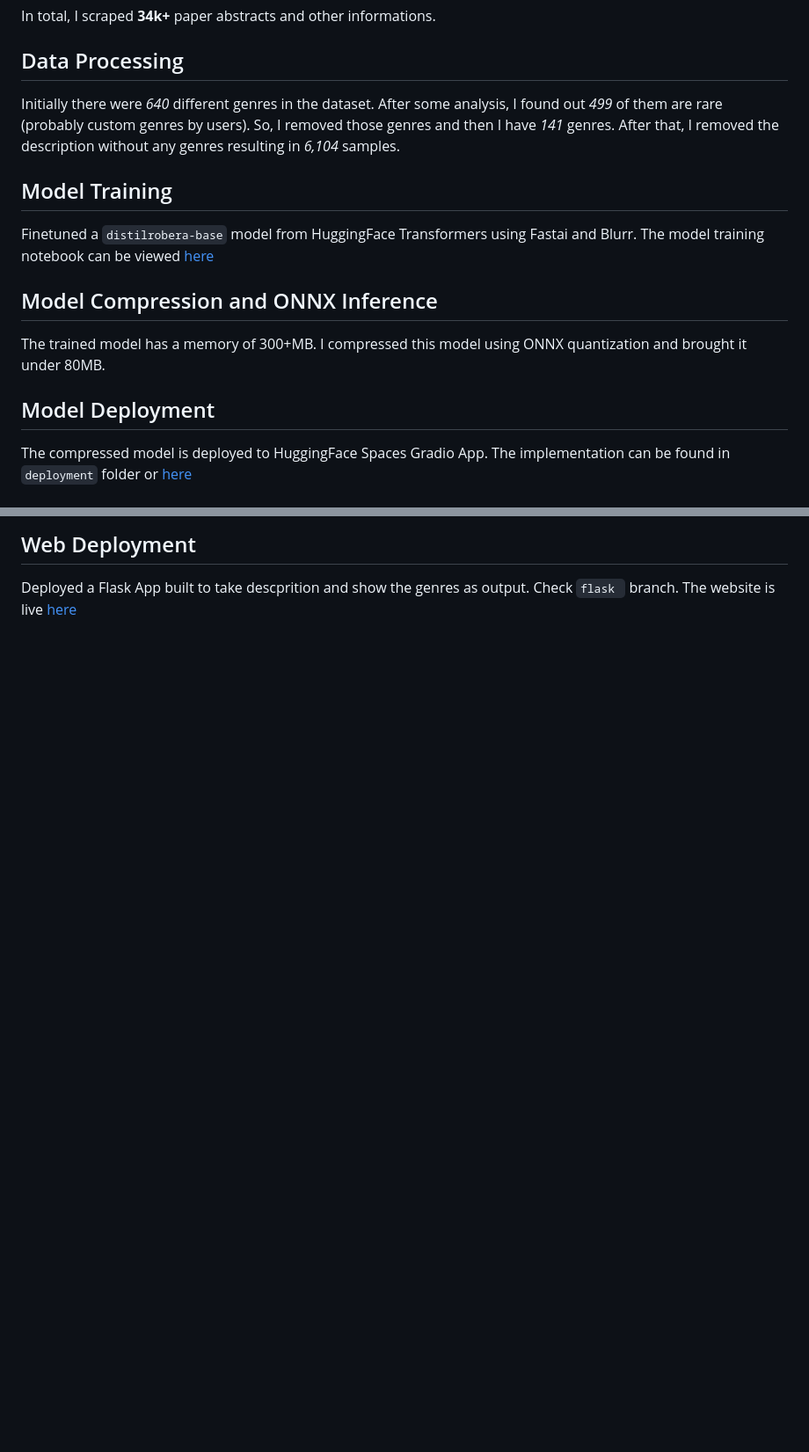
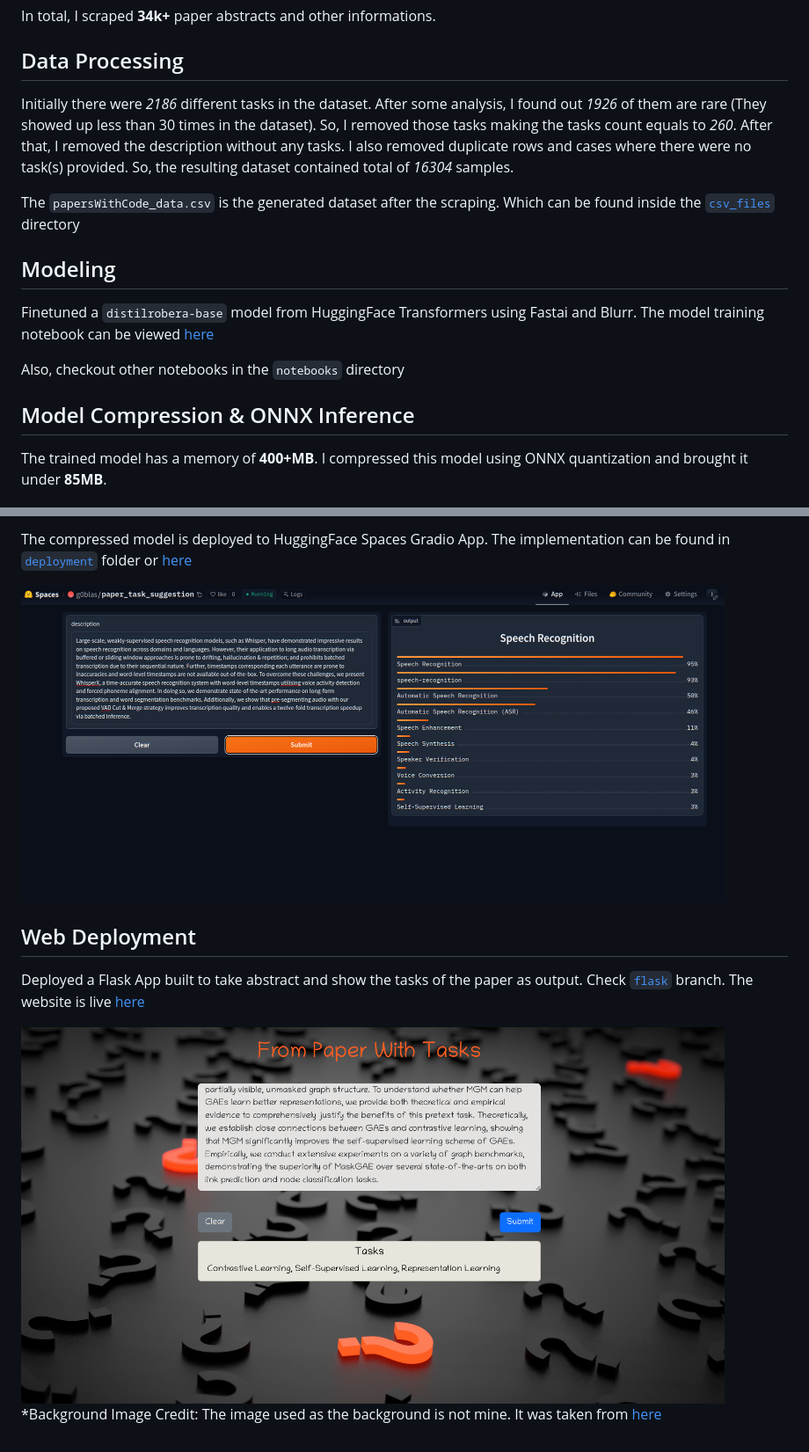
Before and after one commit to Tasfiq-K/anime-data-scraping, a Markdown page: README.md, 2 parts joined by grey strips. Shown at 88% size. Rendered like a GitHub page; blank space fills up the shorter version.

```diff
--- a/README.md
+++ b/README.md
@@ -65,17 +65,17 @@ In total, I scraped **34k+** paper abstracts and other informations.
 
 <h2 style=color:#fe5e21;>Data Processing</h2>
 
-Initially there were *640* different genres in the dataset. After some analysis, I found out *499* of them are rare (probably custom genres by users). So, I removed those genres and then I have *141* genres. After that, I removed the description without any genres resulting in *6,104* samples.
+Initially there were *2186* different tasks in the dataset. After some analysis, I found out *1926* of them are rare (They showed up less than 30 times in the dataset). So, I removed those tasks making the tasks count equals to *260*. After that, I removed the description without any tasks. I also removed duplicate rows and cases where there were no task(s) provided. So, the resulting dataset contained total of *16304* samples.
 
-## Model Training
+The `papersWithCode_data.csv` is the generated dataset after the scraping. Which can be found inside the [`csv_files`](https://github.com/Tasfiq-K/from-paper-with-tasks/tree/main/csv_files) directory
 
-Finetuned a `distilrobera-base` model from HuggingFace Transformers using Fastai and Blurr. The model training notebook can be viewed [here](https://github.com/msi1427/MultiLabel-Book-Genre-Classifier/blob/main/notebooks/multilabel_text_classification.ipynb)
+<h2 style=color:#fe5e21;>Modeling</h2>
 
-## Model Compression and ONNX Inference
+Finetuned a `distilrobera-base` model from HuggingFace Transformers using Fastai and Blurr. The model training notebook can be viewed [here](https://github.com/Tasfiq-K/from-paper-with-tasks/blob/main/notebooks/multilabel_text_classification.ipynb)
 
-The trained model has a memory of 300+MB. I compressed this model using ONNX quantization and brought it under 80MB.
+Also, checkout other notebooks in the `notebooks` directory
 
-## Model Deployment
+<h2 style=color:#fe5e21;>Model Compression & ONNX Inference</h2>
 
-The compressed model is deployed to HuggingFace Spaces Gradio App. The implementation can be found in `deployment` folder or [here](https://huggingface.co/spaces/msideadman/multilabel-book-genre-classifier)
+The trained model has a memory of **400+MB**. I compressed this model using ONNX quantization and brought it under **85MB**.
 
@@ -83,6 +83,12 @@ The compressed model is deployed to HuggingFace Spaces Gradio App. The implement
 
-## Web Deployment
-Deployed a Flask App built to take descprition and show the genres as output. Check `flask ` branch. The website is live [here](https://multilabel-book-genre-classifier.onrender.com)
+The compressed model is deployed to HuggingFace Spaces Gradio App. The implementation can be found in [`deployment`](https://github.com/Tasfiq-K/from-paper-with-tasks/tree/main/deployment) folder or [here](https://huggingface.co/spaces/g0blas/paper_task_suggestion)
 
-<!-- <img src = "deployment/flask_app_home.PNG" width="800" height="400">
-<img src = "deployment/flask_app_results.PNG" width="800" height="200"> -->
+<img src = "deployment/hf_space.png" width="800" height="300">
+
+<h2 style=color:#fe5e21;>Web Deployment</h2>
+
+Deployed a Flask App built to take abstract and show the tasks of the paper as output. Check [`flask`](https://github.com/Tasfiq-K/from-paper-with-tasks/tree/flask) branch. The website is live [here](https://from-paper-with-tasks.onrender.com/)
+
+<img src = "deployment/flask_app_render.png" width="800" height="300">
+
+*Background Image Credit: The image used as the background is not mine. It was taken from [here](https://wallpapersden.com/question-marks-figures-3d-wallpaper/1920x1080/)
```
Also changed, not shown: other parts of README.md (+1 -1 lines).
